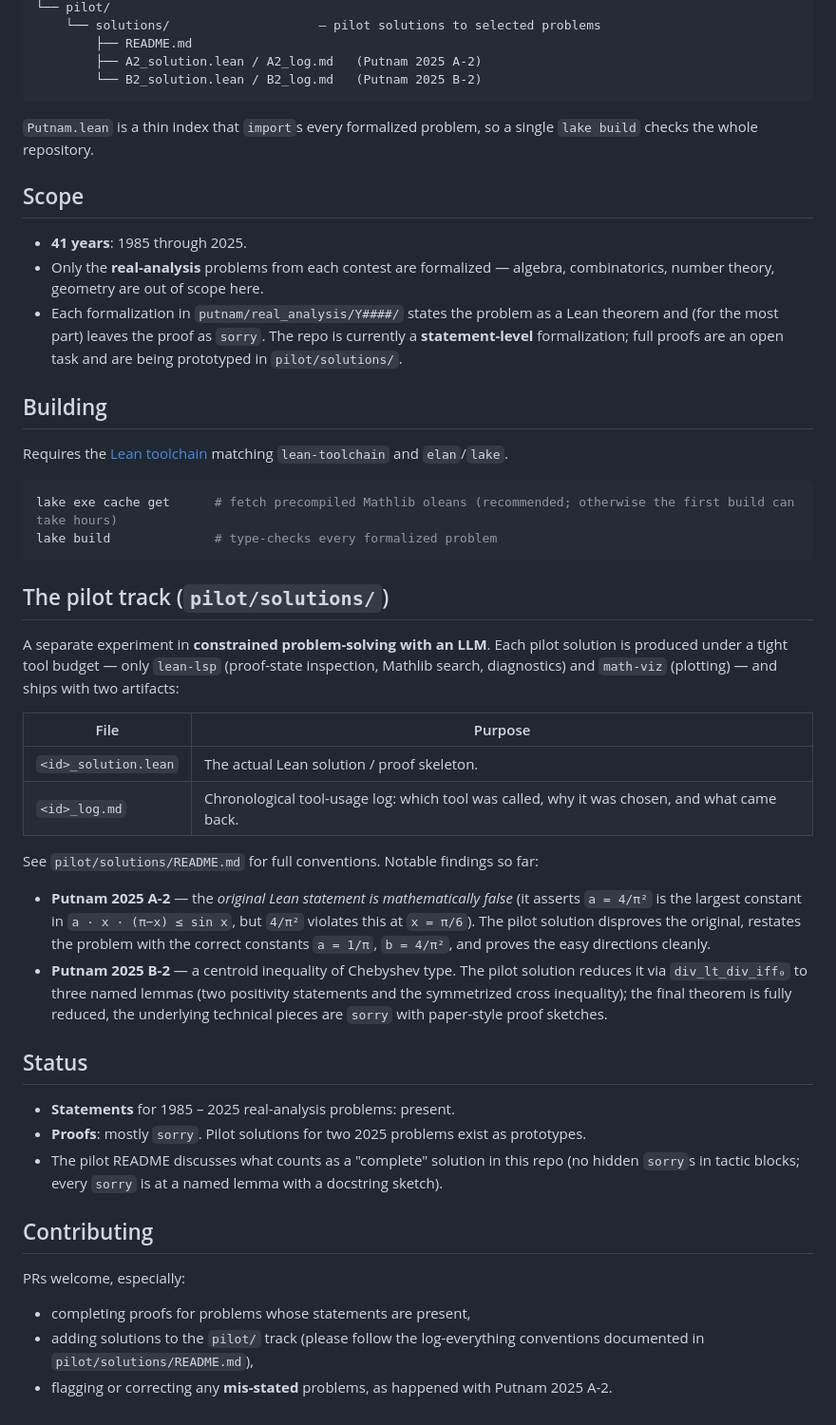
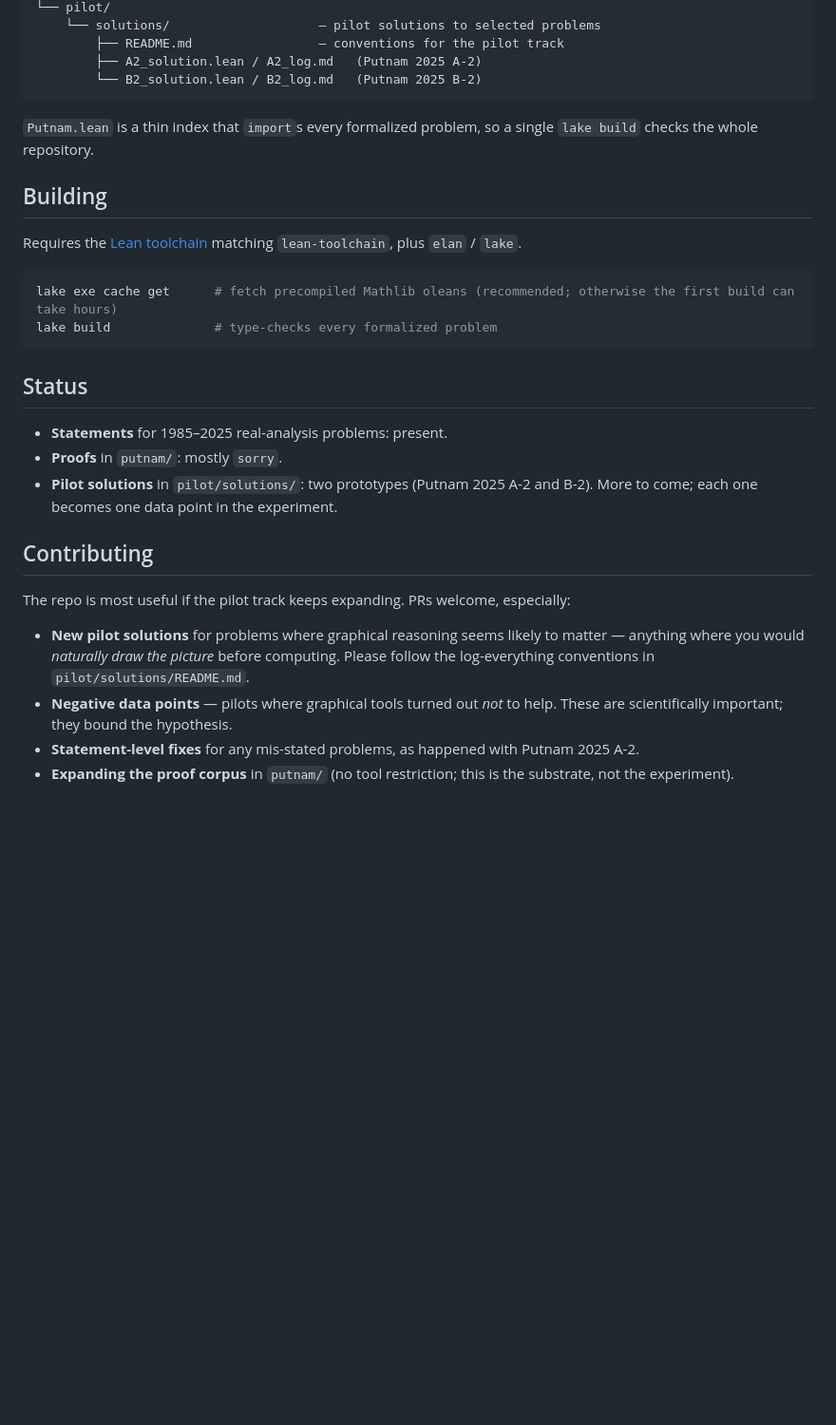
Before and after one commit to Sfgangloff/graphical-reasoning, a Markdown page: README.md, the part around one of its changes. Shown at 95% size. Drawn GitHub-style; blank space fills up the shorter version.

````diff
--- a/README.md
+++ b/README.md
@@ -23,6 +103,6 @@ problems under a deliberately restricted tool budget.
 └── pilot/
     └── solutions/                    — pilot solutions to selected problems
-        ├── README.md
+        ├── README.md                 — conventions for the pilot track
         ├── A2_solution.lean / A2_log.md   (Putnam 2025 A-2)
         └── B2_solution.lean / B2_log.md   (Putnam 2025 B-2)
 ```
@@ -30,70 +110,37 @@ problems under a deliberately restricted tool budget.
 `Putnam.lean` is a thin index that `import`s every formalized problem,
 so a single `lake build` checks the whole repository.
 
-## Scope
-
-* **41 years**: 1985 through 2025.
-* Only the **real-analysis** problems from each contest are
-  formalized — algebra, combinatorics, number theory, geometry are
-  out of scope here.
-* Each formalization in `putnam/real_analysis/Y####/` states the
-  problem as a Lean theorem and (for the most part) leaves the proof
-  as `sorry`. The repo is currently a **statement-level**
-  formalization; full proofs are an open task and are being prototyped
-  in `pilot/solutions/`.
-
 ## Building
 
 Requires the [Lean toolchain](https://leanprover-community.github.io/get_started.html)
-matching `lean-toolchain` and `elan`/`lake`.
+matching `lean-toolchain`, plus `elan` / `lake`.
 
 ```bash
 lake exe cache get      # fetch precompiled Mathlib oleans (recommended; otherwise the first build can take hours)
 lake build              # type-checks every formalized problem
 ```
 
-## The pilot track (`pilot/solutions/`)
-
-A separate experiment in **constrained problem-solving with an LLM**.
-Each pilot solution is produced under a tight tool budget — only
-`lean-lsp` (proof-state inspection, Mathlib search, diagnostics) and
-`math-viz` (plotting) — and ships with two artifacts:
-
-| File                  | Purpose |
-| --------------------- | --- |
-| `<id>_solution.lean`  | The actual Lean solution / proof skeleton. |
-| `<id>_log.md`         | Chronological tool-usage log: which tool was called, why it was chosen, and what came back. |
-
-See `pilot/solutions/README.md` for full conventions. Notable findings
-so far:
-
-* **Putnam 2025 A-2** — the *original Lean statement is mathematically
-  false* (it asserts `a = 4/π²` is the largest constant in
-  `a · x · (π−x) ≤ sin x`, but `4/π²` violates this at `x = π/6`). The
-  pilot solution disproves the original, restates the problem with the
-  correct constants `a = 1/π`, `b = 4/π²`, and proves the easy
-  directions cleanly.
-* **Putnam 2025 B-2** — a centroid inequality of Chebyshev type. The
-  pilot solution reduces it via `div_lt_div_iff₀` to three named
-  lemmas (two positivity statements and the symmetrized cross
-  inequality); the final theorem is fully reduced, the underlying
-  technical pieces are `sorry` with paper-style proof sketches.
-
 ## Status
 
-* **Statements** for 1985 – 2025 real-analysis problems: present.
-* **Proofs**: mostly `sorry`. Pilot solutions for two 2025 problems
-  exist as prototypes.
-* The pilot README discusses what counts as a "complete" solution in
-  this repo (no hidden `sorry`s in tactic blocks; every `sorry` is at
-  a named lemma with a docstring sketch).
+* **Statements** for 1985–2025 real-analysis problems: present.
+* **Proofs** in `putnam/`: mostly `sorry`.
+* **Pilot solutions** in `pilot/solutions/`: two prototypes
+  (Putnam 2025 A-2 and B-2). More to come; each one becomes one data
+  point in the experiment.
 
 ## Contributing
 
-PRs welcome, especially:
+The repo is most useful if the pilot track keeps expanding. PRs
+welcome, especially:
 
-* completing proofs for problems whose statements are present,
-* adding solutions to the `pilot/` track (please follow the
-  log-everything conventions documented in `pilot/solutions/README.md`),
-* flagging or correcting any **mis-stated** problems, as happened with
-  Putnam 2025 A-2.
+* **New pilot solutions** for problems where graphical reasoning seems
+  likely to matter — anything where you would *naturally draw the
+  picture* before computing. Please follow the log-everything
+  conventions in `pilot/solutions/README.md`.
+* **Negative data points** — pilots where graphical tools turned out
+  *not* to help. These are scientifically important; they bound the
+  hypothesis.
+* **Statement-level fixes** for any mis-stated problems, as happened
+  with Putnam 2025 A-2.
+* **Expanding the proof corpus** in `putnam/` (no tool restriction;
+  this is the substrate, not the experiment).
````
Also changed, not shown: other parts of README.md (+86 -6 lines).
